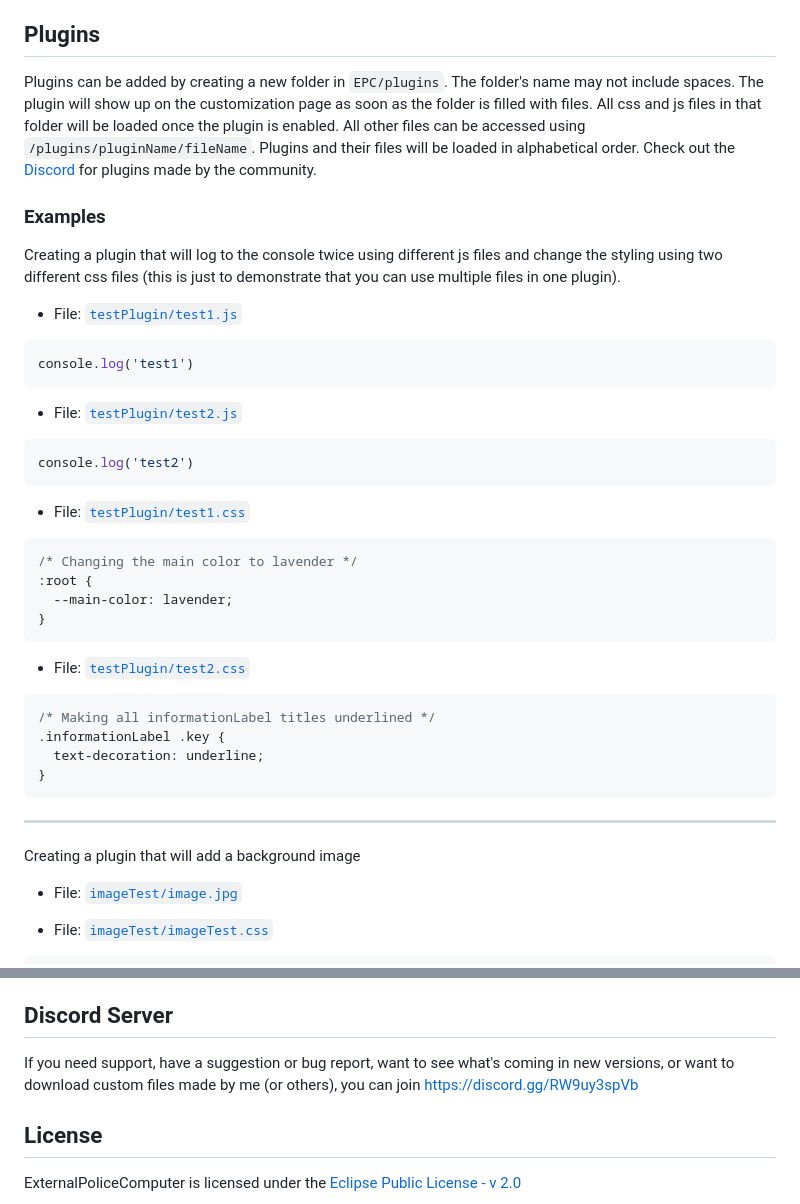
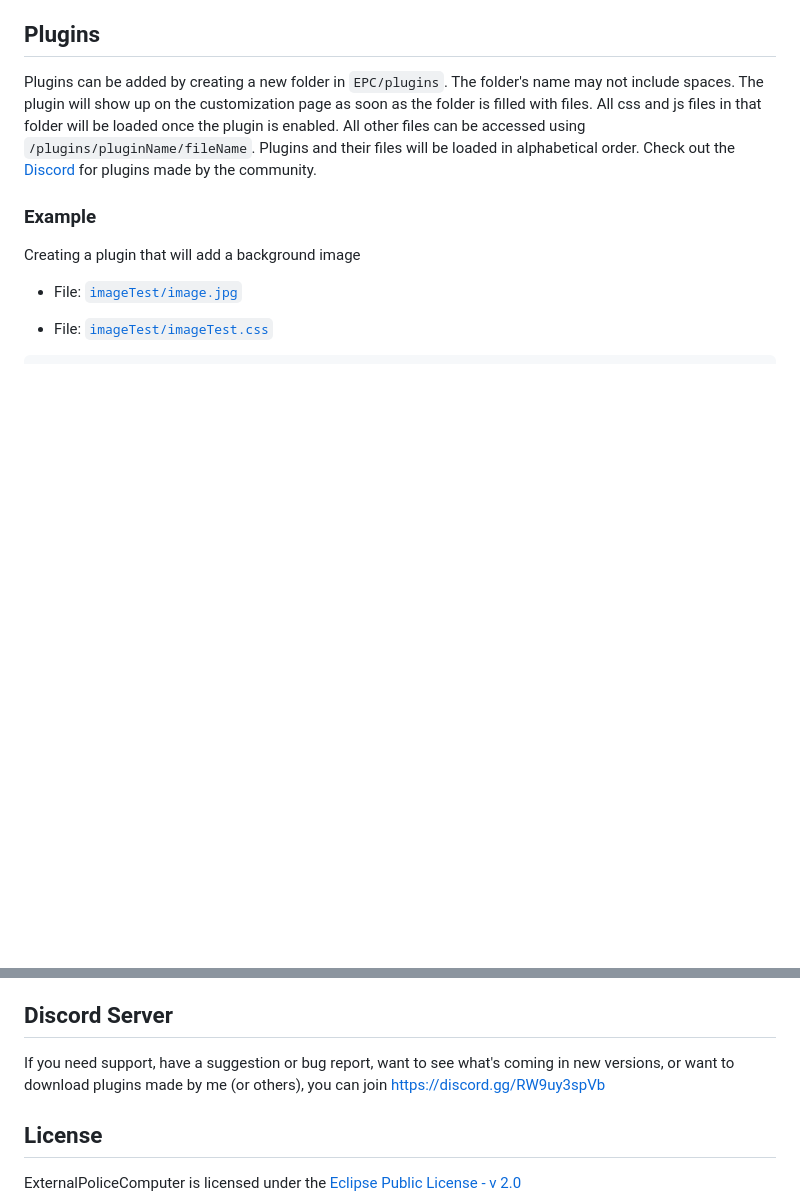
Before and after one commit to jullevistrunz/ExternalPoliceComputer, a Markdown page: README.md, 2 parts joined by grey strips. GitHub-like rendering; blank space fills up the shorter version.

````diff
--- a/README.md
+++ b/README.md
@@ -76,41 +76,7 @@ You can edit all words used by EPC to your liking. `content.courtPage.resultCont
 
 Plugins can be added by creating a new folder in `EPC/plugins`. The folder's name may not include spaces. The plugin will show up on the customization page as soon as the folder is filled with files. All css and js files in that folder will be loaded once the plugin is enabled. All other files can be accessed using `/plugins/pluginName/fileName`. Plugins and their files will be loaded in alphabetical order. Check out the [Discord](#discord-server) for plugins made by the community.
 
-### Examples
-
-Creating a plugin that will log to the console twice using different js files and change the styling using two different css files (this is just to demonstrate that you can use multiple files in one plugin).
-
-- File: [`testPlugin/test1.js`](https://github.com/jullevistrunz/ExternalPoliceComputer/blob/9ea98cd5259614316cf8ab7ab07d20ae5bf7da5d/Custom%20Files/plugins/testPlugin/test1.js)
-
-```js
-console.log('test1')
-```
-
-- File: [`testPlugin/test2.js`](https://github.com/jullevistrunz/ExternalPoliceComputer/blob/9ea98cd5259614316cf8ab7ab07d20ae5bf7da5d/Custom%20Files/plugins/testPlugin/test2.js)
-
-```js
-console.log('test2')
-```
-
-- File: [`testPlugin/test1.css`](https://github.com/jullevistrunz/ExternalPoliceComputer/blob/9ea98cd5259614316cf8ab7ab07d20ae5bf7da5d/Custom%20Files/plugins/testPlugin/test1.css)
-
-```css
-/* Changing the main color to lavender */
-:root {
-  --main-color: lavender;
-}
-```
-
-- File: [`testPlugin/test2.css`](https://github.com/jullevistrunz/ExternalPoliceComputer/blob/9ea98cd5259614316cf8ab7ab07d20ae5bf7da5d/Custom%20Files/plugins/testPlugin/test2.css)
-
-```css
-/* Making all informationLabel titles underlined */
-.informationLabel .key {
-  text-decoration: underline;
-}
-```
-
----
+### Example
 
 Creating a plugin that will add a background image
 
@@ -204,7 +170,7 @@ You can remove multiple messages to the same ped or vehicle, by calling the meth
 
 ## Discord Server
 
-If you need support, have a suggestion or bug report, want to see what's coming in new versions, or want to download custom files made by me (or others), you can join https://discord.gg/RW9uy3spVb
+If you need support, have a suggestion or bug report, want to see what's coming in new versions, or want to download plugins made by me (or others), you can join https://discord.gg/RW9uy3spVb
 
 ## License
 
````
Also changed, not shown: other parts of README.md (+1 -1 lines).
